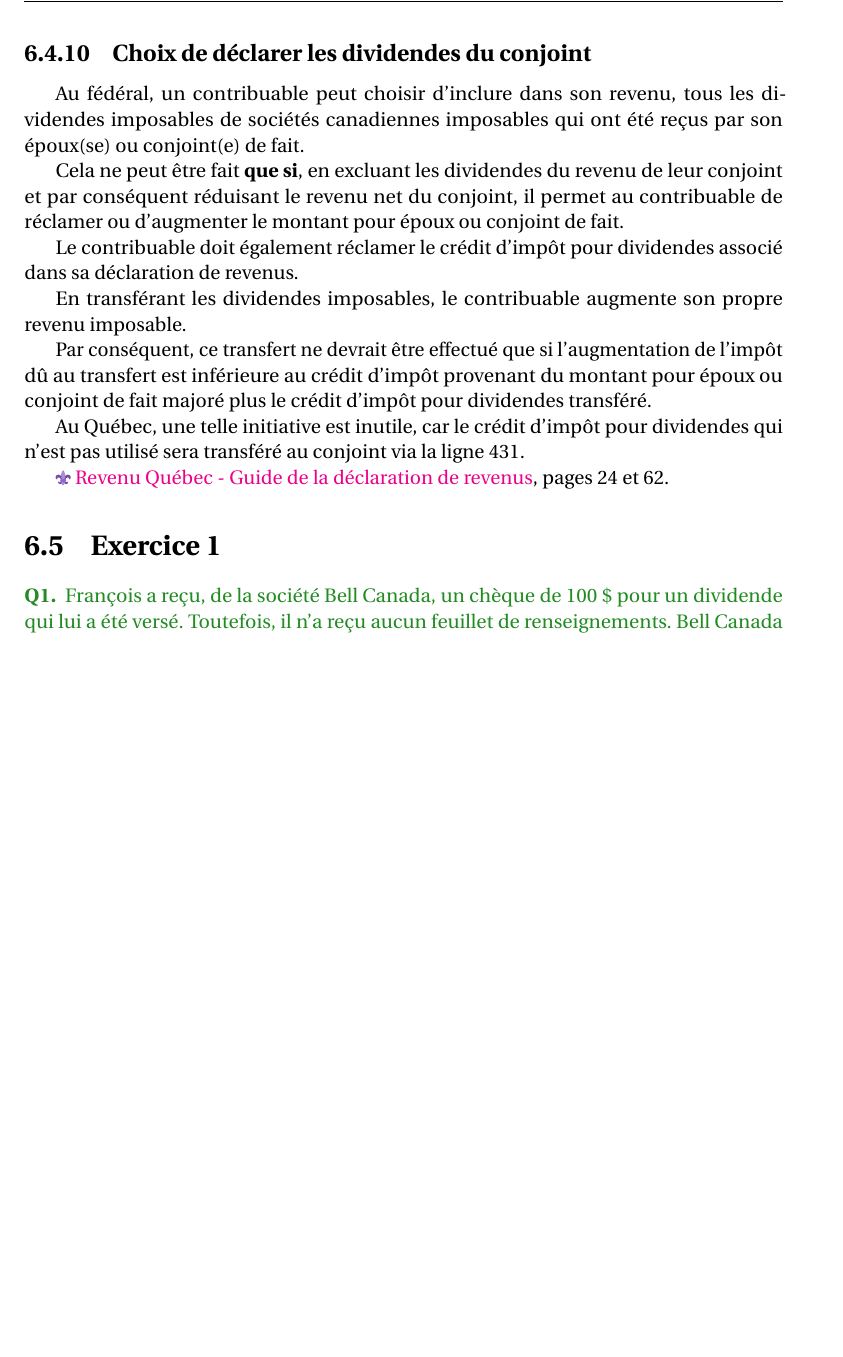
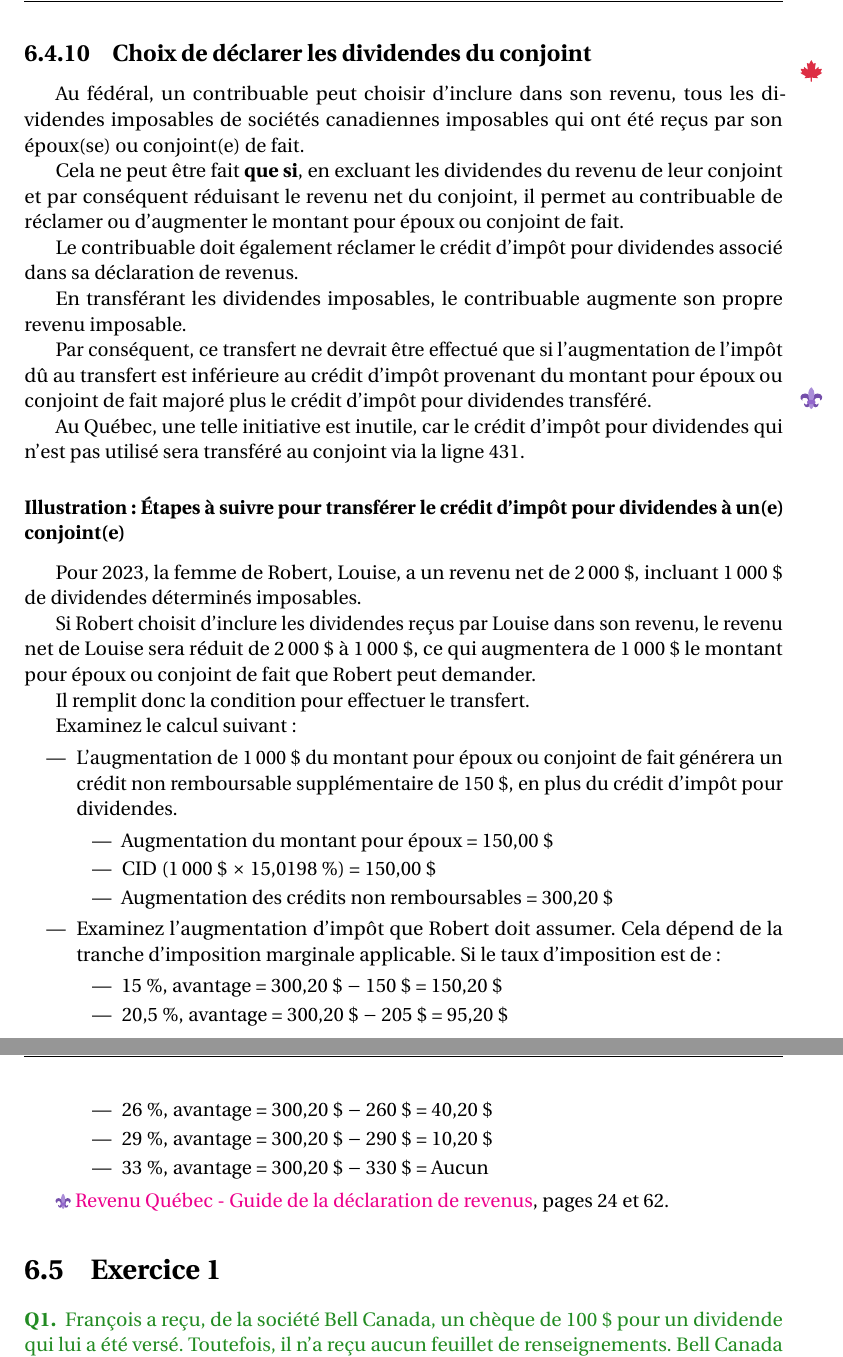
Before and after one commit to LibreEdu/Academie-fiscale-HR-Block, a LaTeX document (2024/Les-essentiels-de-l-impot-Quebec-2024.tex, which reads 2024/chapitre/06.tex): part of page 272 of 318 before the commit and two parts of pages 272 and 273 of 319 after it, the two joined at a grey line, cut so that both start at the same text, the shorter picture padded with empty space. Compiled offline with pdfLaTeX.

Commit message:
Exemple + ref croisées + index

```diff
--- a/2024/chapitre/06.tex
+++ b/2024/chapitre/06.tex
@@ -277,6 +277,8 @@ Les dividendes sur gains en capital payés par les sociétés résidant aux Éta
 
 
 \subsection{Choix de déclarer les dividendes du conjoint}
+\index{Dividendes!Transfert}
+\ca
 Au fédéral, un contribuable peut choisir d'inclure dans son revenu, tous les dividendes imposables de sociétés canadiennes imposables qui ont été reçus par son époux(se) ou conjoint(e) de fait.
 
 Cela ne peut être fait \textbf{que si}, en excluant les dividendes du revenu de leur conjoint  et par conséquent réduisant le revenu net du conjoint, il permet au contribuable de réclamer ou d'augmenter le montant pour époux ou conjoint de fait.
@@ -287,7 +289,33 @@ En transférant les dividendes imposables, le contribuable augmente son propre r
 
 Par conséquent, ce transfert ne devrait être effectué que si l'augmentation de l'impôt dû au transfert est inférieure au crédit d'impôt provenant du montant pour époux ou conjoint de fait majoré plus le crédit d'impôt pour dividendes transféré.
 
+\qc
 Au Québec, une telle initiative est inutile, car le crédit d'impôt pour dividendes qui n'est pas utilisé sera transféré au conjoint via la ligne~431.
+
+\subsubsection{Illustration: Étapes à suivre pour transférer le crédit d'impôt pour dividendes à un(e) conjoint(e)}
+Pour 2023, la femme de Robert, Louise, a un revenu net de \numprint{2000}~\$, incluant \numprint{1000}~\$ de dividendes déterminés imposables.
+
+Si Robert choisit d'inclure les dividendes reçus par Louise dans son revenu, le revenu net de Louise sera réduit de \numprint{2000}~\$ à \numprint{1000}~\$, ce qui augmentera de \numprint{1000}~\$ le montant pour époux ou conjoint de fait que Robert peut demander.
+
+Il remplit donc la condition pour effectuer le transfert.
+
+Examinez le calcul suivant:
+\begin{itemize}
+	\item L'augmentation de \numprint{1000}~\$ du montant pour époux ou conjoint de fait générera un crédit non remboursable supplémentaire de 150~\$, en plus du crédit d'impôt pour dividendes.
+	\begin{itemize}
+		\item Augmentation du montant pour époux = 150,00~\$
+		\item CID (\numprint{1000}~\$ $\times$ 15,0198~\%) = 150,00~\$
+		\item Augmentation des crédits non remboursables = 300,20~\$
+	\end{itemize}
+	\item Examinez l'augmentation d'impôt que Robert doit assumer. Cela dépend de la tranche d'imposition marginale applicable. Si le taux d'imposition est de:
+	\begin{itemize}
+		\item 15~\%, avantage = 300,20~\$ $-$ 150~\$ = 150,20~\$
+		\item 20,5~\%, avantage = 300,20~\$ $-$ 205~\$ = 95,20~\$
+		\item 26~\%, avantage = 300,20~\$ $-$ 260~\$ = 40,20~\$
+		\item 29~\%, avantage = 300,20~\$ $-$ 290~\$ = 10,20~\$
+		\item 33~\%, avantage = 300,20~\$ $-$ 330~\$ = Aucun
+	\end{itemize}
+\end{itemize}
 
 \rqg[s]{24 et 62}
 
```
Also changed, not shown: 2024/chapitre/05.tex (+2 -0 lines), 2024/chapitre/06.tex (17 more changed lines).
